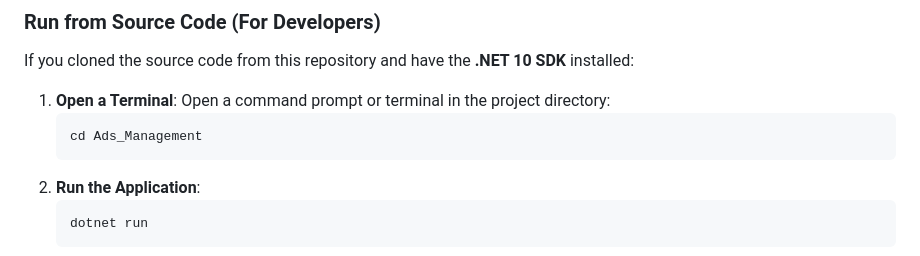
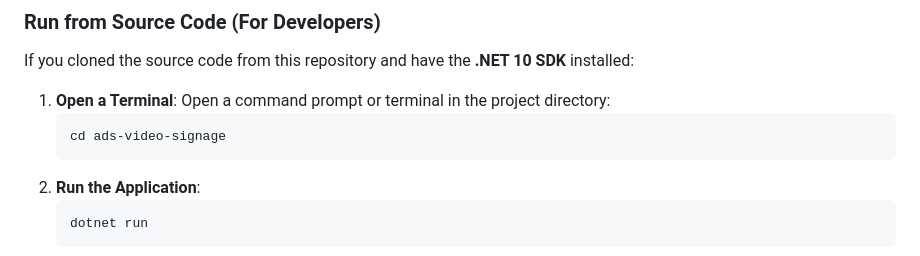
Before and after one commit to shuen-05/ads-video-signage, a Markdown page: README.md, the part around the change. Drawn GitHub-style.

````diff
--- a/README.md
+++ b/README.md
@@ -19,7 +19,7 @@ To run and use this project, you need:
 If you cloned the source code from this repository and have the **.NET 10 SDK** installed:
 1. **Open a Terminal**: Open a command prompt or terminal in the project directory:
    ```bash
-   cd Ads_Management
+   cd ads-video-signage
    ```
 2. **Run the Application**:
    ```bash
````
